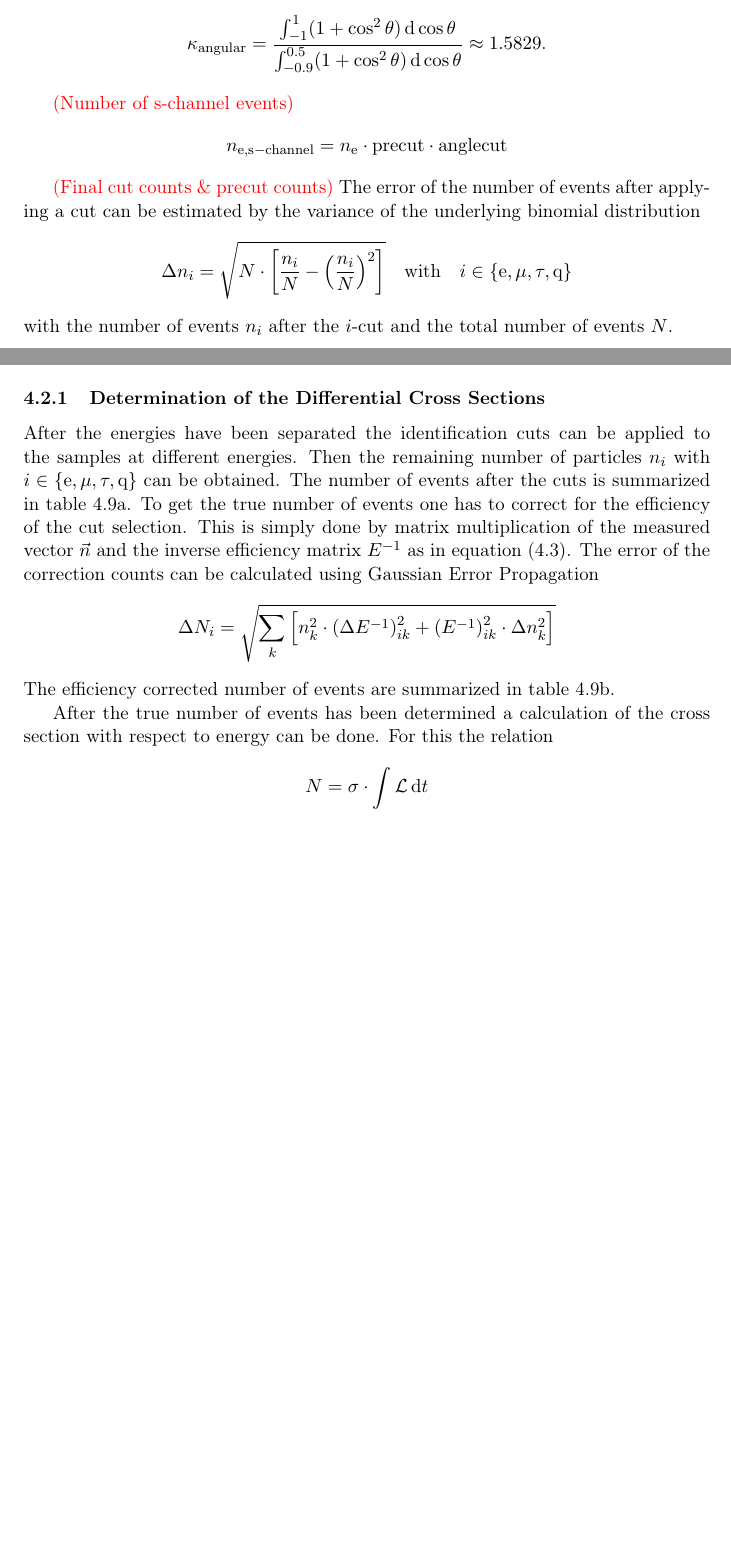
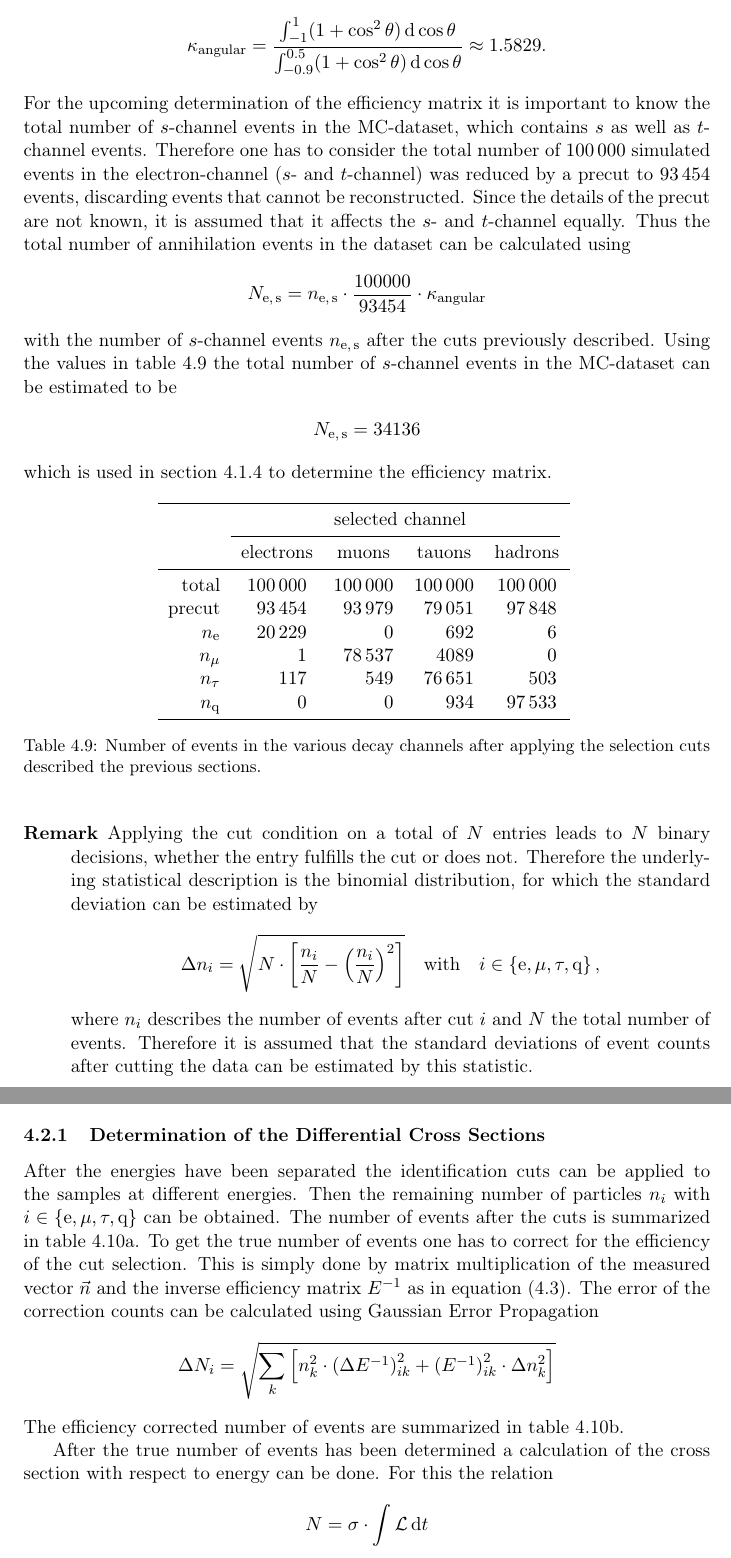
Before and after one commit to chrisdeutsch/physics601, a LaTeX paper (Z0/bericht.tex, which reads Z0/tables/events.tex): two parts of pages 19 and 21 of 35 before the commit and two parts of pages 19 and 21 of 36 after it, joined at a grey line, cut so that both start at the same text, the shorter picture padded with empty space. Compiled offline with pdfLaTeX.

Commit message:
separating s and t channel

```diff
--- a/Z0/bericht.tex
+++ b/Z0/bericht.tex
@@ -435,20 +435,38 @@ thus the correction due to the cut on the scattering angle can be calculated by
 \begin{align*}
 \kappa_\mathrm{angular} = \frac{\int_{-1}^{1}(1 + \cos^2\theta) \dinf{\cos\theta}}{\int_{-0.9}^{0.5}(1 + \cos^2\theta) \dinf{\cos\theta}} \approx 1.5829 \text{.}
 \end{align*}
+For the upcoming determination of the efficiency matrix it is important to know the total number of $s$-channel events in the MC-dataset, which contains $s$ as well as $t$-channel events.
+Therefore one has to consider the total number of \num{100000} simulated events in the electron-channel ($s$- and $t$-channel) was reduced by a precut to \num{93454} events, discarding events that cannot be reconstructed.
+Since the details of the precut are not known, it is assumed that it affects the $s$- and $t$-channel equally.
+Thus the total number of annihilation events in the dataset can be calculated using
+\begin{align*}
+	N_\mathrm{e,\,s} = n_\mathrm{e,\,s} \cdot \frac{100000}{93454} \cdot \kappa_\mathrm{angular}
+\end{align*}
+with the number of $s$-channel events $n_\mathrm{e,\,s}$ after the cuts previously described.
+Using the values in table~\ref{tab:num_events} the total number of $s$-channel events in the MC-dataset can be estimated to be
+\begin{align*}
+	N_\mathrm{e,\,s} = 34136
+\end{align*}
+which is used in section~\ref{sec:efficiency_matrix} to determine the efficiency matrix.
+
+\begin{table}[h]
+	\centering
+	\input{./tables/events.tex}
+	\caption{Number of events in the various decay channels after applying the selection cuts described the previous sections. }
+	\label{tab:num_events}
+\end{table}
 
 
-\korr{Number of s-channel events}
-\begin{align*}
-	n_\mathrm{e,s-channel} = n_\mathrm{e} \cdot \mathrm{precut} \cdot \mathrm{anglecut}
-\end{align*}
 
-
-\korr{Final cut counts \& precut counts}
-The error of the number of events after applying a cut can be estimated by the variance of the underlying binomial distribution
-\begin{align*}
-\Delta n_i = \sqrt{N \cdot \left[ \frac{n_i}{N} - \left( \frac{n_i}{N} \right)^2 \right]} \quad \text{with}\quad i \in \{ \mathrm{e}, \mathrm{\mu}, \mathrm{\tau}, \mathrm{q} \}
-\end{align*}
-with the number of events $n_i$ after the $i$-cut and the total number of events~$N$.
+\begin{description}
+	\item[Remark] Applying the cut condition on a total of $N$ entries leads to $N$ binary decisions, whether the entry fulfills the cut or does not.
+	Therefore the underlying statistical description is the binomial distribution, for which the standard deviation can be estimated by
+	\begin{align*}
+		\Delta n_i = \sqrt{N \cdot \left[ \frac{n_i}{N} - \left( \frac{n_i}{N} \right)^2 \right]} \quad \text{with}\quad i \in \{ \mathrm{e}, \mathrm{\mu}, \mathrm{\tau}, \mathrm{q} \} \,\text{,}
+	\end{align*}
+	where $n_i$ describes the number of events after cut $i$ and $N$ the total number of events.
+	Therefore it is assumed that the standard deviations of event counts after cutting the data can be estimated by this statistic.
+\end{description}
 
 
 \subsubsection{Efficiency Matrix}
--- /dev/null
+++ b/Z0/tables/events.tex
@@ -0,0 +1,13 @@
+\begin{tabular}{rS[table-format=6.0]S[table-format=6.0]S[table-format=6.0]S[table-format=6.0]}
+	\toprule
+	&\multicolumn{4}{c}{selected channel}  \\ \cmidrule(r){2-5}
+	& {electrons} & {muons} & {tauons} & {hadrons}\\
+	\midrule
+	total & 100000 & 100000 & 100000 & 100000\\
+	precut & 93454 & 93979 & 79051 & 97848\\
+	$n_\mathrm{e}$ & 20229 & 0 & 692 & 6 \\
+	$n_\mathrm{\mu}$ & 1 & 78537 & 4089 & 0 \\
+	$n_\mathrm{\tau}$ & 117 & 549 & 76651 & 503 \\
+	$n_\mathrm{q}$ & 0 & 0 & 934 & 97533 \\
+ 	\bottomrule
+\end{tabular}
```
